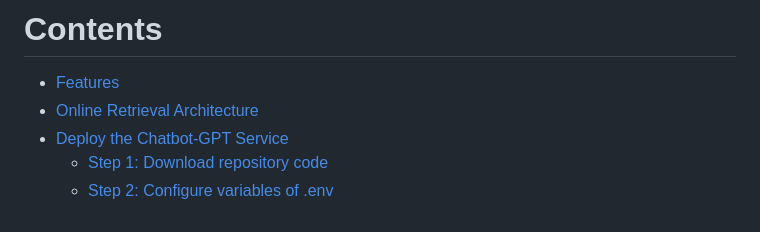
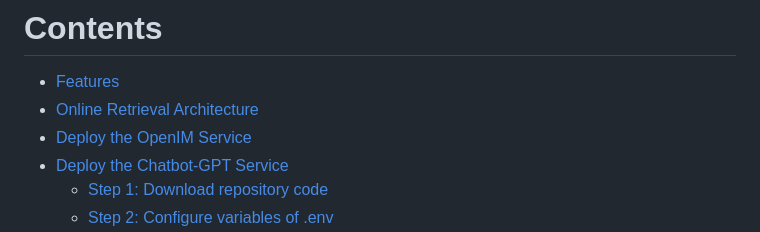
Before and after one commit to gpt-open/chatbot-gpt, a Markdown page: README.md, the part around the change. Rendered like a GitHub page.

Commit message:
Update the 'Contents' of README.md

```diff
--- a/README.md
+++ b/README.md
@@ -11,6 +11,7 @@ Chatbot-GPT leverages OpenIM’s webhooks for seamless integration across messag
 
 - [Features](#features)
 - [Online Retrieval Architecture](#online-retrieval-architecture)
+- [Deploy the OpenIM Service](#deploy-the-openim-service)
 - [Deploy the Chatbot-GPT Service](#deploy-the-chatbot-gpt-service)
   - [Step 1: Download repository code](#step-1-download-repository-code)
   - [Step 2: Configure variables of .env](#step-2-configure-variables-of-env)
```
